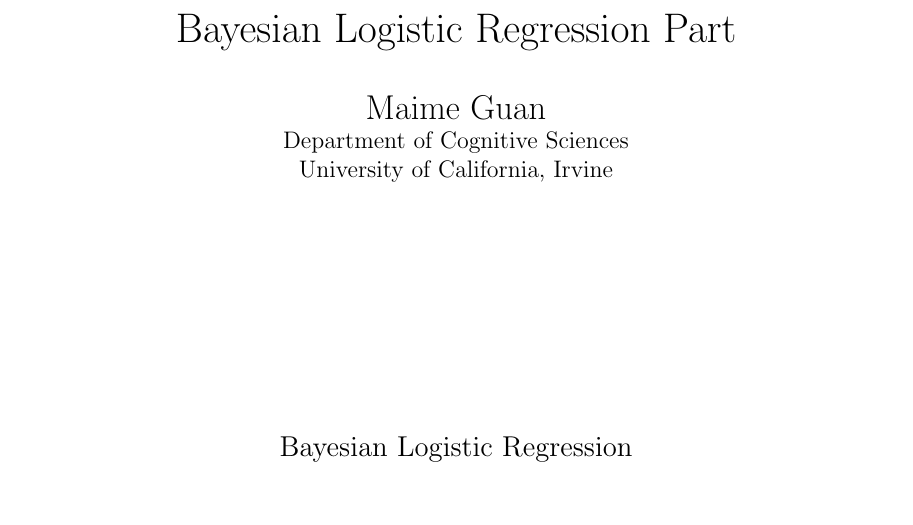
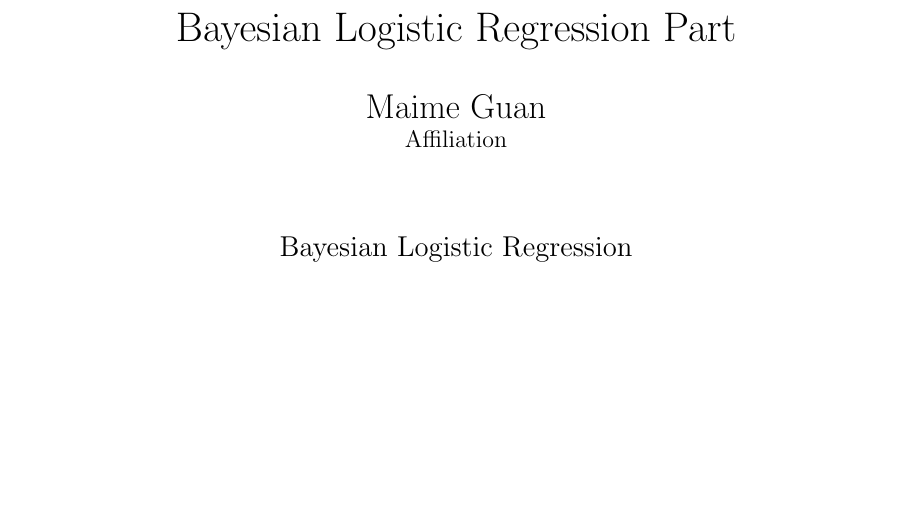
Before and after one commit to flyozcn/stats275-brain-consulting-project, a LaTeX paper (finalpaper_BayesRegression.tex): part of page 1 of 4, cut so that both start at the same text, the shorter picture padded with empty space. Compiled offline with pdfLaTeX.

Commit message:
Add files via upload

```diff
--- a/finalpaper_BayesRegression.tex
+++ b/finalpaper_BayesRegression.tex
@@ -16,7 +16,6 @@
 
 \title{Bayesian Logistic Regression Part}
 \author{Maime Guan}
-\affiliation{Department of Cognitive Sciences\\University of California, Irvine}
 
 
 \begin{document}
```
